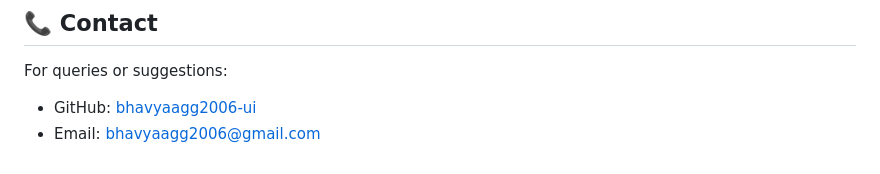
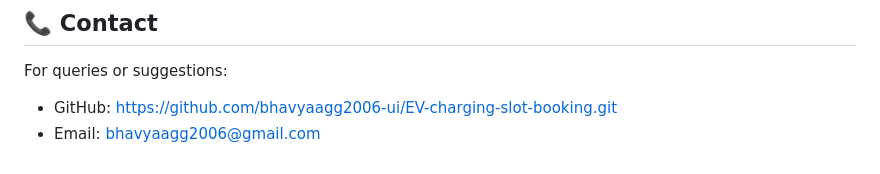
Before and after one commit to bhavyaagg2006-ui/EV-charging-slot-booking, a Markdown page: README.md, the part around the change. Drawn GitHub-style.

```diff
--- a/README.md
+++ b/README.md
@@ -182,5 +182,5 @@ See the [LICENSE](LICENSE) file for details.
 ## 📞 Contact
 
 For queries or suggestions:
-- GitHub: [bhavyaagg2006-ui](https://github.com/bhavyaagg2006-ui/EV-charging-slot-booking.git)
+- GitHub: https://github.com/bhavyaagg2006-ui/EV-charging-slot-booking.git
 - Email: bhavyaagg2006@gmail.com
```
